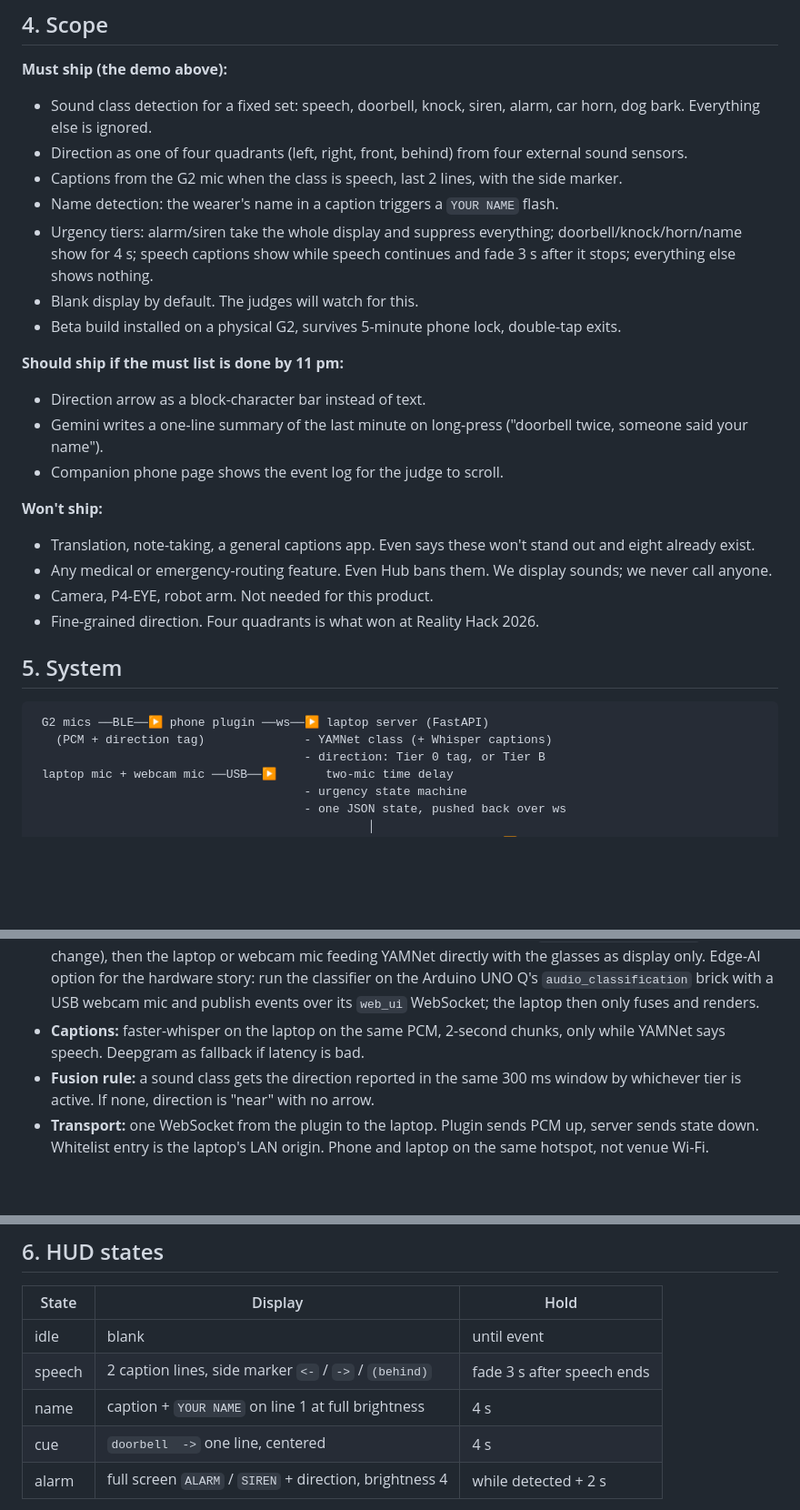
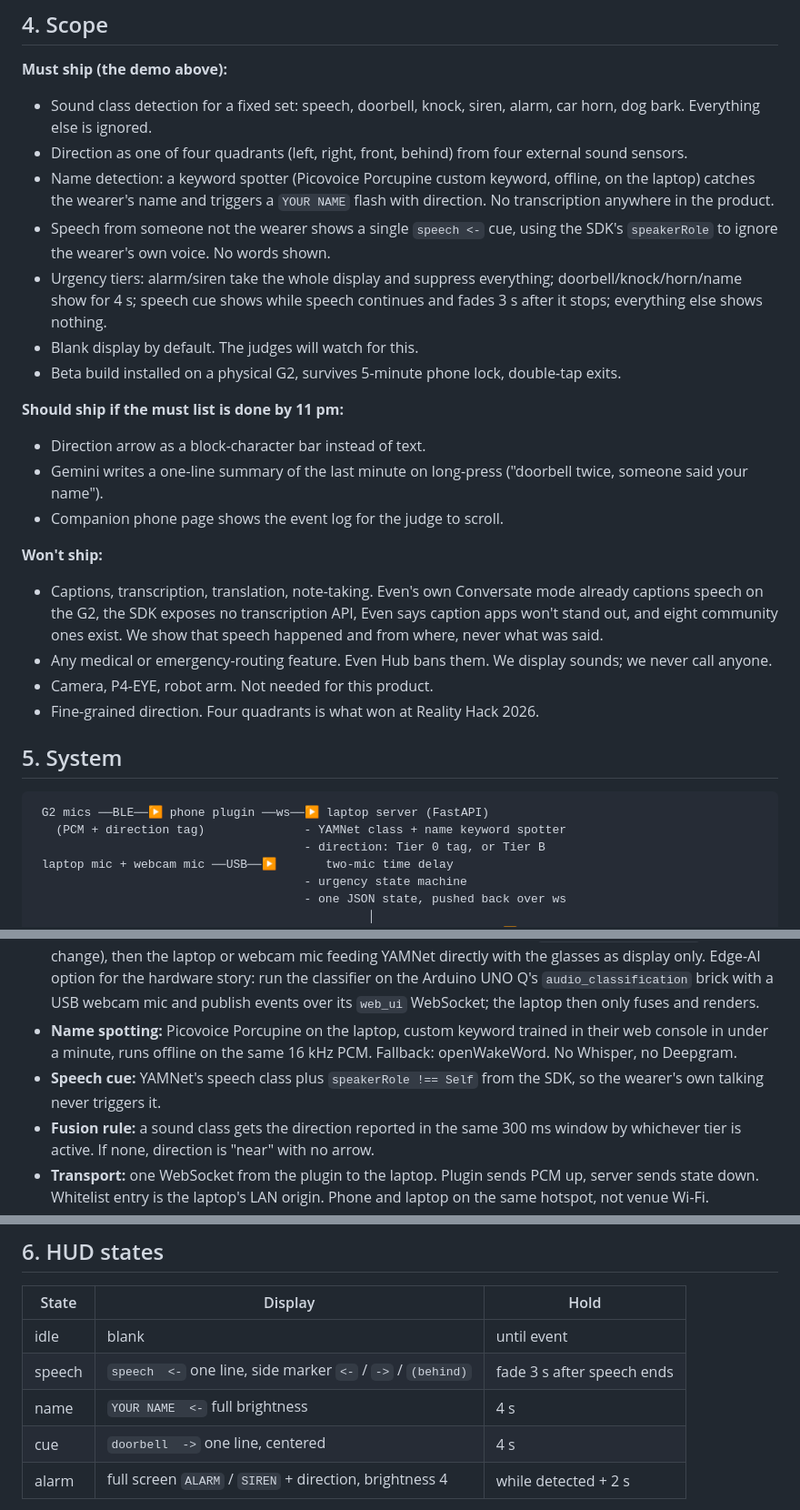
Before and after one commit to iuriiKolyadin/lahacks, a Markdown page: PRD.md, 3 parts joined by grey strips. Shown at 91% size. Rendered like a GitHub page; blank space fills up the shorter version.

Commit message:
PRD: drop captions and Whisper; name via keyword spotter, speech cue via speakerRole

````diff
--- a/PRD.md
+++ b/PRD.md
@@ -44,12 +45,14 @@ shows nothing the rest of the time."
   car horn, dog bark. Everything else is ignored.
 - Direction as one of four quadrants (left, right, front, behind) from four
   external sound sensors.
-- Captions from the G2 mic when the class is speech, last 2 lines, with the side
-  marker.
-- Name detection: the wearer's name in a caption triggers a `YOUR NAME` flash.
+- Name detection: a keyword spotter (Picovoice Porcupine custom keyword, offline,
+  on the laptop) catches the wearer's name and triggers a `YOUR NAME` flash with
+  direction. No transcription anywhere in the product.
+- Speech from someone not the wearer shows a single `speech <-` cue, using the
+  SDK's `speakerRole` to ignore the wearer's own voice. No words shown.
 - Urgency tiers: alarm/siren take the whole display and suppress everything;
-  doorbell/knock/horn/name show for 4 s; speech captions show while speech
-  continues and fade 3 s after it stops; everything else shows nothing.
+  doorbell/knock/horn/name show for 4 s; speech cue shows while speech continues
+  and fades 3 s after it stops; everything else shows nothing.
 - Blank display by default. The judges will watch for this.
 - Beta build installed on a physical G2, survives 5-minute phone lock, double-tap
   exits.
@@ -61,8 +64,10 @@ shows nothing the rest of the time."
 - Companion phone page shows the event log for the judge to scroll.
 
 **Won't ship:**
-- Translation, note-taking, a general captions app. Even says these won't stand out
-  and eight already exist.
+- Captions, transcription, translation, note-taking. Even's own Conversate mode
+  already captions speech on the G2, the SDK exposes no transcription API, Even
+  says caption apps won't stand out, and eight community ones exist. We show
+  that speech happened and from where, never what was said.
 - Any medical or emergency-routing feature. Even Hub bans them. We display sounds;
   we never call anyone.
 - Camera, P4-EYE, robot arm. Not needed for this product.
@@ -72,7 +77,7 @@ shows nothing the rest of the time."
 
 ```
  G2 mics ──BLE──▶ phone plugin ──ws──▶ laptop server (FastAPI)
-   (PCM + direction tag)              - YAMNet class (+ Whisper captions)
+   (PCM + direction tag)              - YAMNet class + name keyword spotter
                                       - direction: Tier 0 tag, or Tier B
  laptop mic + webcam mic ──USB──▶       two-mic time delay
                                       - urgency state machine
@@ -117,8 +122,11 @@ shows nothing the rest of the time."
   the hardware story: run the classifier on the Arduino UNO Q's
   `audio_classification` brick with a USB webcam mic and publish events over
   its `web_ui` WebSocket; the laptop then only fuses and renders.
-- **Captions:** faster-whisper on the laptop on the same PCM, 2-second chunks,
-  only while YAMNet says speech. Deepgram as fallback if latency is bad.
+- **Name spotting:** Picovoice Porcupine on the laptop, custom keyword trained
+  in their web console in under a minute, runs offline on the same 16 kHz PCM.
+  Fallback: openWakeWord. No Whisper, no Deepgram.
+- **Speech cue:** YAMNet's speech class plus `speakerRole !== Self` from the
+  SDK, so the wearer's own talking never triggers it.
 - **Fusion rule:** a sound class gets the direction reported in the same
   300 ms window by whichever tier is active. If none, direction is "near" with
   no arrow.
@@ -135,8 +143,8 @@ shows nothing the rest of the time."
 | State | Display | Hold |
 |---|---|---|
 | idle | blank | until event |
-| speech | 2 caption lines, side marker `<-` / `->` / `(behind)` | fade 3 s after speech ends |
-| name | caption + `YOUR NAME` on line 1 at full brightness | 4 s |
+| speech | `speech  <-` one line, side marker `<-` / `->` / `(behind)` | fade 3 s after speech ends |
+| name | `YOUR NAME  <-` full brightness | 4 s |
 | cue | `doorbell  ->` one line, centered | 4 s |
 | alarm | full screen `ALARM` / `SIREN` + direction, brightness 4 | while detected + 2 s |
 
````
Also changed, not shown: other parts of PRD.md (+12 -10 lines).
